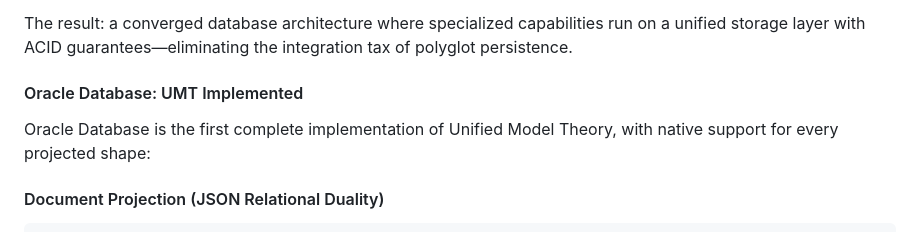
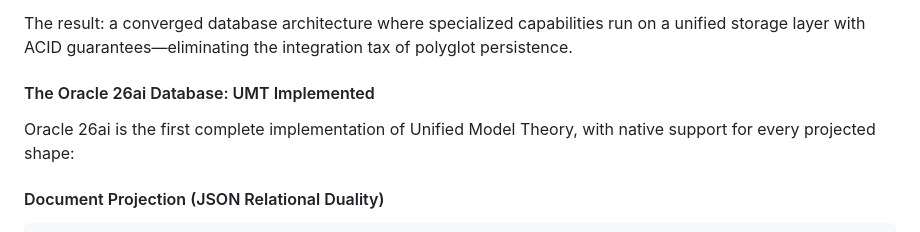
Before and after one commit to rhoulihan/unified-model-theory, a Markdown page: README.md, the part around the change. Drawn GitHub-style.

Commit message:
Update README content
Co-Authored-By: Claude Opus 4.5 <noreply@anthropic.com>

```diff
--- a/README.md
+++ b/README.md
@@ -111,9 +111,9 @@ But RDBMS platforms didn't stand still. They responded by incorporating these ca
 
 The result: a converged database architecture where specialized capabilities run on a unified storage layer with ACID guarantees—eliminating the integration tax of polyglot persistence.
 
-#### Oracle Database: UMT Implemented
+#### The Oracle 26ai Database: UMT Implemented
 
-Oracle Database is the first complete implementation of Unified Model Theory, with native support for every projected shape:
+Oracle 26ai is the first complete implementation of Unified Model Theory, with native support for every projected shape:
 
 #### Document Projection (JSON Relational Duality)
 
```
